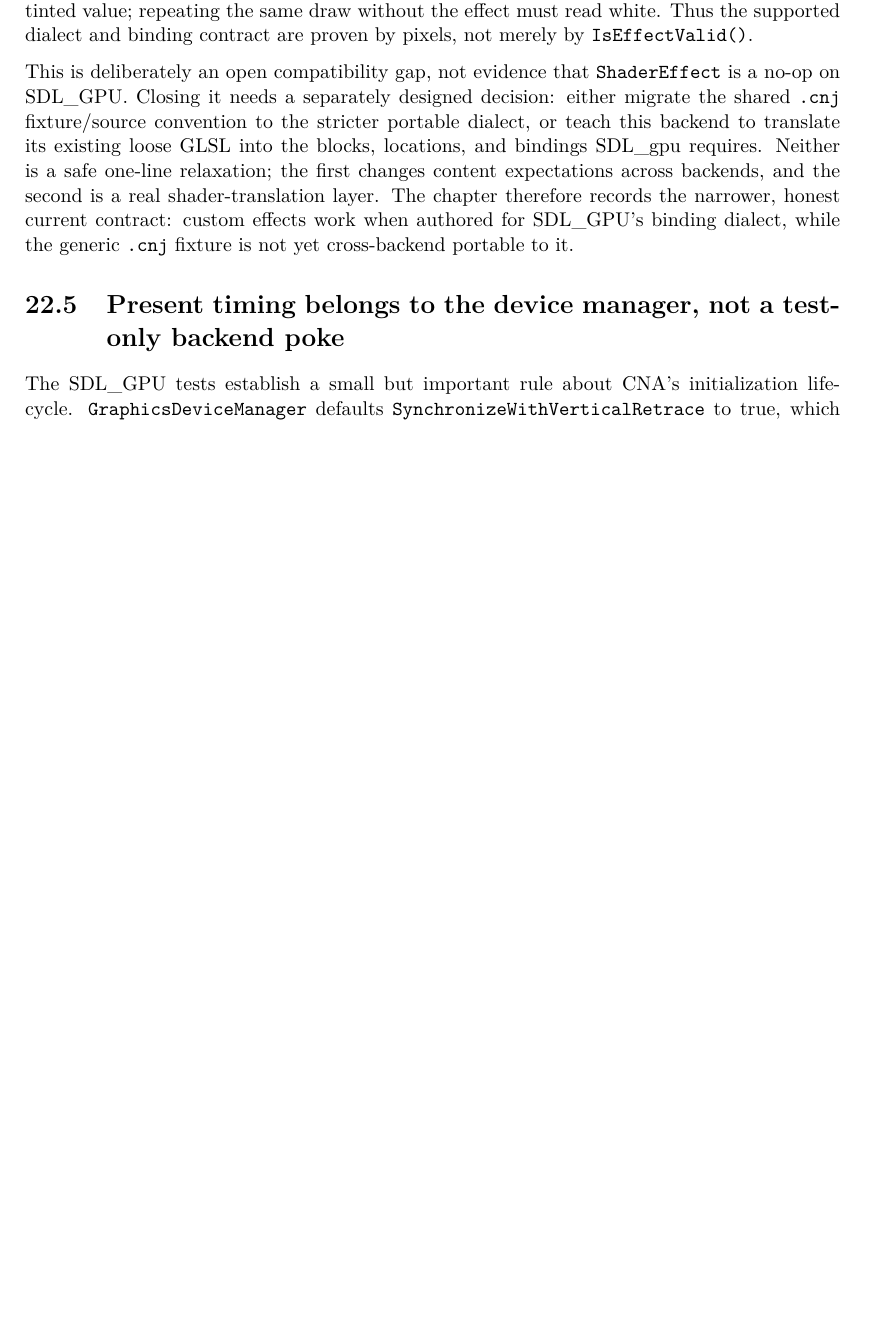
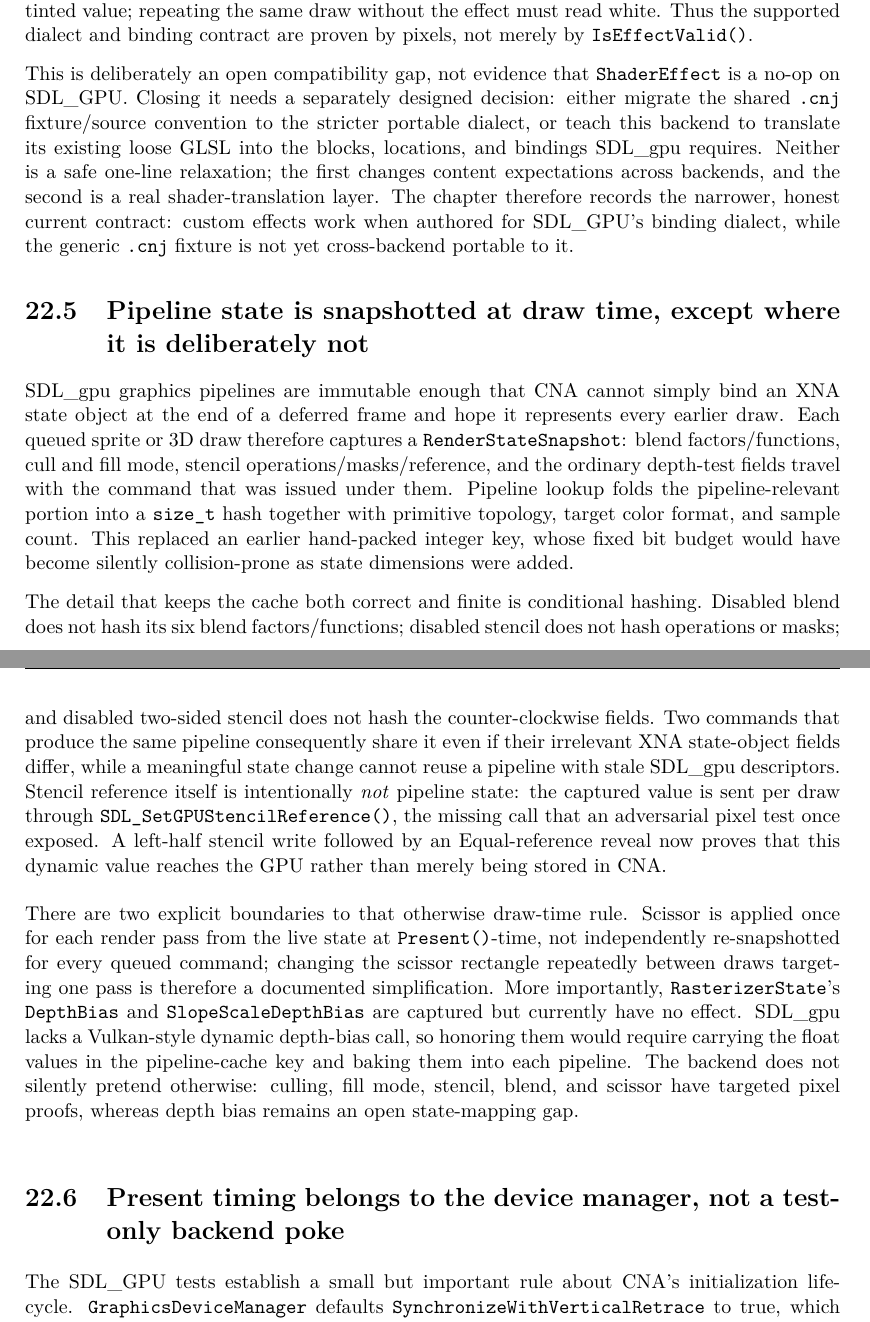
Before and after one commit to openeggbert/cna-bible, a LaTeX thesis (latex/book/main.tex, which reads latex/book/chapters/part4-backends/ch22-sdlgpu-backend.tex): part of page 225 of 400 before the commit and two parts of pages 225 and 226 of 400 after it, the two joined at a grey line, cut so that both start at the same text, the shorter picture padded with empty space. Compiled offline with pdfLaTeX.

Commit message:
docs: explain SDL GPU pipeline state caching

```diff
--- a/latex/book/chapters/part4-backends/ch22-sdlgpu-backend.tex
+++ b/latex/book/chapters/part4-backends/ch22-sdlgpu-backend.tex
@@ -136,6 +136,37 @@ Neither is a safe one-line relaxation; the first changes content expectations ac
 and the second is a real shader-translation layer. The chapter therefore records the narrower,
 honest current contract: custom effects work when authored for SDL\_GPU's binding dialect, while
 the generic \texttt{.cnj} fixture is not yet cross-backend portable to it.
+
+\section{Pipeline state is snapshotted at draw time, except where it is deliberately not}
+
+SDL\_gpu graphics pipelines are immutable enough that CNA cannot simply bind an XNA state object
+at the end of a deferred frame and hope it represents every earlier draw. Each queued sprite or
+3D draw therefore captures a \texttt{RenderStateSnapshot}: blend factors/functions, cull and
+fill mode, stencil operations/masks/reference, and the ordinary depth-test fields travel with
+the command that was issued under them. Pipeline lookup folds the pipeline-relevant portion into
+a \texttt{size\_t} hash together with primitive topology, target color format, and sample count.
+This replaced an earlier hand-packed integer key, whose fixed bit budget would have become
+silently collision-prone as state dimensions were added.
+
+The detail that keeps the cache both correct and finite is conditional hashing. Disabled blend
+does not hash its six blend factors/functions; disabled stencil does not hash operations or masks;
+and disabled two-sided stencil does not hash the counter-clockwise fields. Two commands that
+produce the same pipeline consequently share it even if their irrelevant XNA state-object fields
+differ, while a meaningful state change cannot reuse a pipeline with stale SDL\_gpu descriptors.
+Stencil reference itself is intentionally \emph{not} pipeline state: the captured value is sent
+per draw through \texttt{SDL\_SetGPUStencilReference()}, the missing call that an adversarial
+pixel test once exposed. A left-half stencil write followed by an Equal-reference reveal now
+proves that this dynamic value reaches the GPU rather than merely being stored in CNA.
+
+There are two explicit boundaries to that otherwise draw-time rule. Scissor is applied once for
+each render pass from the live state at \texttt{Present()}-time, not independently re-snapshotted
+for every queued command; changing the scissor rectangle repeatedly between draws targeting one
+pass is therefore a documented simplification. More importantly, \cnaclass{RasterizerState}'s
+\texttt{DepthBias} and \texttt{SlopeScaleDepthBias} are captured but currently have no effect.
+SDL\_gpu lacks a Vulkan-style dynamic depth-bias call, so honoring them would require carrying
+the float values in the pipeline-cache key and baking them into each pipeline. The backend does
+not silently pretend otherwise: culling, fill mode, stencil, blend, and scissor have targeted
+pixel proofs, whereas depth bias remains an open state-mapping gap.
 
 \section{Present timing belongs to the device manager, not a test-only backend poke}
 
```
Also changed, not shown: NEXT.md (+10 -1 lines), PLAN.md (+1 -1 lines), latex/book/chapters/part4-backends/ch22-sdlgpu-backend.tex (6 more changed lines).
